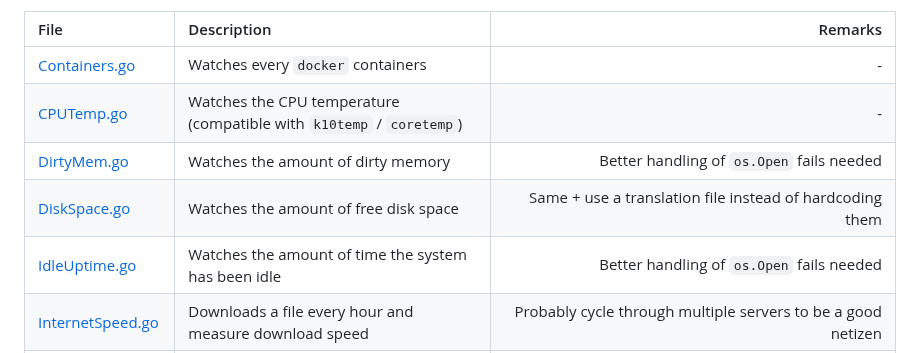
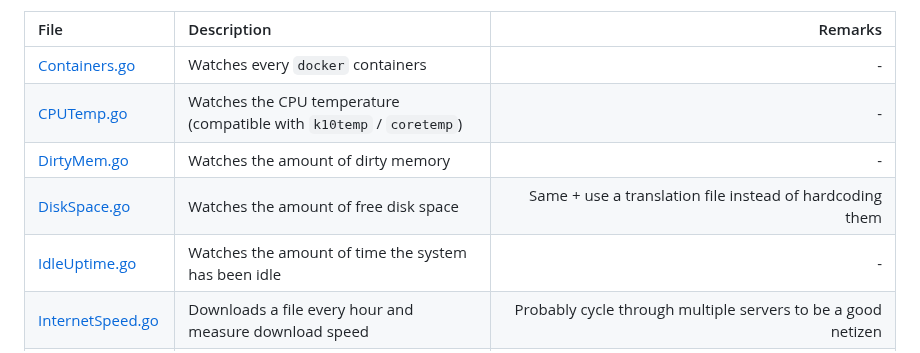
Before and after one commit to ggmolly/molly-cafe, a Markdown page: README.md, the part around the change. Rendered like a GitHub page.

Commit message:
update: `Monitoring` remarks

```diff
--- a/README.md
+++ b/README.md
@@ -69,9 +69,9 @@ This part of the code is completely done using polling, so I made the choice of
 | :--- | :--- | ---: |
 | [Containers.go](server/watchdogs/Containers.go) | Watches every `docker` containers | - |
 | [CPUTemp.go](server/watchdogs/CPUTemp.go) | Watches the CPU temperature (compatible with `k10temp` / `coretemp`) | - |
-| [DirtyMem.go](server/watchdogs/DirtyMem.go) | Watches the amount of dirty memory | Better handling of `os.Open` fails needed |
+| [DirtyMem.go](server/watchdogs/DirtyMem.go) | Watches the amount of dirty memory | - |
 | [DiskSpace.go](server/watchdogs/DiskSpace.go) | Watches the amount of free disk space | Same + use a translation file instead of hardcoding them |
-| [IdleUptime.go](server/watchdogs/IdleUptime.go) | Watches the amount of time the system has been idle | Better handling of `os.Open` fails needed |
+| [IdleUptime.go](server/watchdogs/IdleUptime.go) | Watches the amount of time the system has been idle | - |
 | [InternetSpeed.go](server/watchdogs/InternetSpeed.go) | Downloads a file every hour and measure download speed | Probably cycle through multiple servers to be a good netizen |
 | [LoggedUsers.go](server/watchdogs/LoggedUsers.go) | Watches the amount of logged users | Disabled for now, because I don't want to fork `who`, and must parse `/var/run/wtmp` instead |
 | [ManualService.go](server/watchdogs/ManualService.go) | Watches the state of a `systemd` service | Use an external file to store the services to watch instead of hardcoding them |
```
